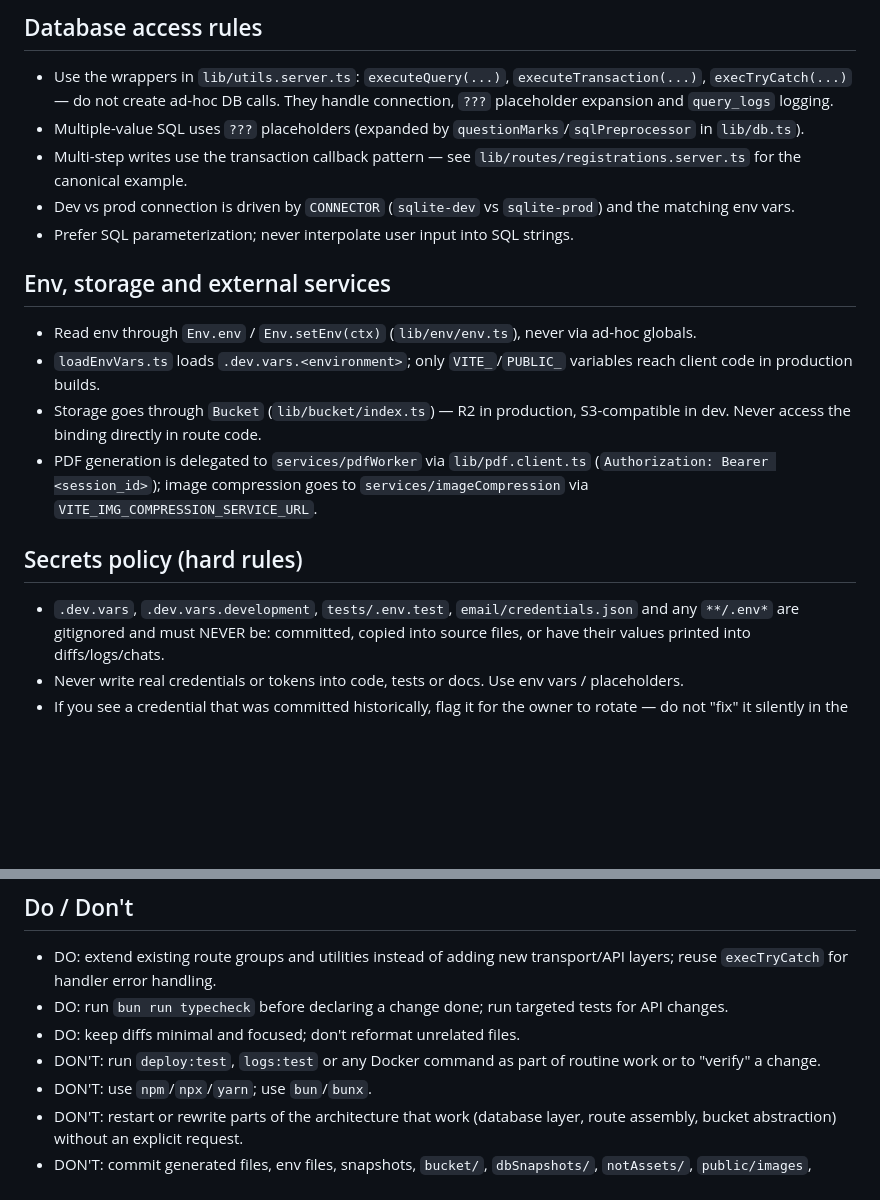
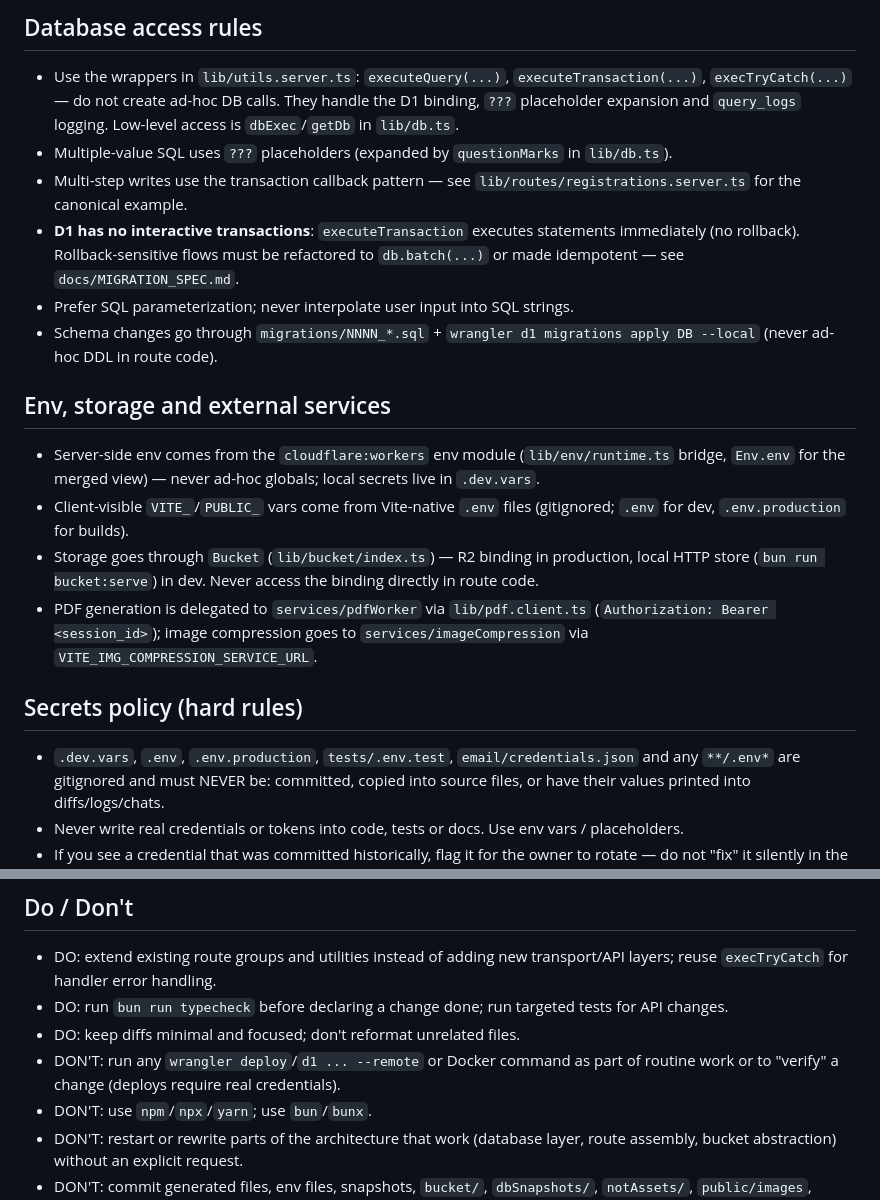
Before and after one commit to Kostas-Xafis/byzantini-website, a Markdown page: AGENTS.md, 2 parts joined by grey strips. GitHub-like rendering; blank space fills up the shorter version.

```diff
--- a/AGENTS.md
+++ b/AGENTS.md
@@ -91,31 +102,36 @@ Deploy (requires Cloudflare credentials — do NOT run casually, do not run in t
 
 - Use the wrappers in `lib/utils.server.ts`: `executeQuery(...)`,
   `executeTransaction(...)`, `execTryCatch(...)` — do not create ad-hoc DB
-  calls. They handle connection, `???` placeholder expansion and `query_logs`
-  logging.
+  calls. They handle the D1 binding, `???` placeholder expansion and
+  `query_logs` logging. Low-level access is `dbExec`/`getDb` in `lib/db.ts`.
 - Multiple-value SQL uses `???` placeholders (expanded by
-  `questionMarks`/`sqlPreprocessor` in `lib/db.ts`).
+  `questionMarks` in `lib/db.ts`).
 - Multi-step writes use the transaction callback pattern — see
   `lib/routes/registrations.server.ts` for the canonical example.
-- Dev vs prod connection is driven by `CONNECTOR` (`sqlite-dev` vs
-  `sqlite-prod`) and the matching env vars.
+- **D1 has no interactive transactions**: `executeTransaction` executes
+  statements immediately (no rollback). Rollback-sensitive flows must be
+  refactored to `db.batch(...)` or made idempotent — see `docs/MIGRATION_SPEC.md`.
 - Prefer SQL parameterization; never interpolate user input into SQL strings.
+- Schema changes go through `migrations/NNNN_*.sql` +
+  `wrangler d1 migrations apply DB --local` (never ad-hoc DDL in route code).
 
 ## Env, storage and external services
 
-- Read env through `Env.env` / `Env.setEnv(ctx)` (`lib/env/env.ts`), never via
-  ad-hoc globals.
-- `loadEnvVars.ts` loads `.dev.vars.<environment>`; only `VITE_`/`PUBLIC_`
-  variables reach client code in production builds.
-- Storage goes through `Bucket` (`lib/bucket/index.ts`) — R2 in production,
-  S3-compatible in dev. Never access the binding directly in route code.
+- Server-side env comes from the `cloudflare:workers` env module
+  (`lib/env/runtime.ts` bridge, `Env.env` for the merged view) — never ad-hoc
+  globals; local secrets live in `.dev.vars`.
+- Client-visible `VITE_`/`PUBLIC_` vars come from Vite-native `.env` files
+  (gitignored; `.env` for dev, `.env.production` for builds).
+- Storage goes through `Bucket` (`lib/bucket/index.ts`) — R2 binding in
+  production, local HTTP store (`bun run bucket:serve`) in dev. Never access
+  the binding directly in route code.
 - PDF generation is delegated to `services/pdfWorker` via `lib/pdf.client.ts`
   (`Authorization: Bearer <session_id>`); image compression goes to
   `services/imageCompression` via `VITE_IMG_COMPRESSION_SERVICE_URL`.
 
 ## Secrets policy (hard rules)
 
-- `.dev.vars`, `.dev.vars.development`, `tests/.env.test`,
+- `.dev.vars`, `.env`, `.env.production`, `tests/.env.test`,
   `email/credentials.json` and any `**/.env*` are gitignored and must NEVER
   be: committed, copied into source files, or have their values printed into
   diffs/logs/chats.
@@ -184,8 +200,8 @@ Deploy (requires Cloudflare credentials — do NOT run casually, do not run in t
 - DO: run `bun run typecheck` before declaring a change done; run targeted
   tests for API changes.
 - DO: keep diffs minimal and focused; don't reformat unrelated files.
-- DON'T: run `deploy:test`, `logs:test` or any Docker command as part of
-  routine work or to "verify" a change.
+- DON'T: run any `wrangler deploy`/`d1 ... --remote` or Docker command as part
+  of routine work or to "verify" a change (deploys require real credentials).
 - DON'T: use `npm`/`npx`/`yarn`; use `bun`/`bunx`.
 - DON'T: restart or rewrite parts of the architecture that work (database
   layer, route assembly, bucket abstraction) without an explicit request.
```
Also changed, not shown: other parts of AGENTS.md (+37 -26 lines), .github/copilot-instructions.md (+24 -16 lines), MIGRATION_PLAN.md (+15 -0 lines).
